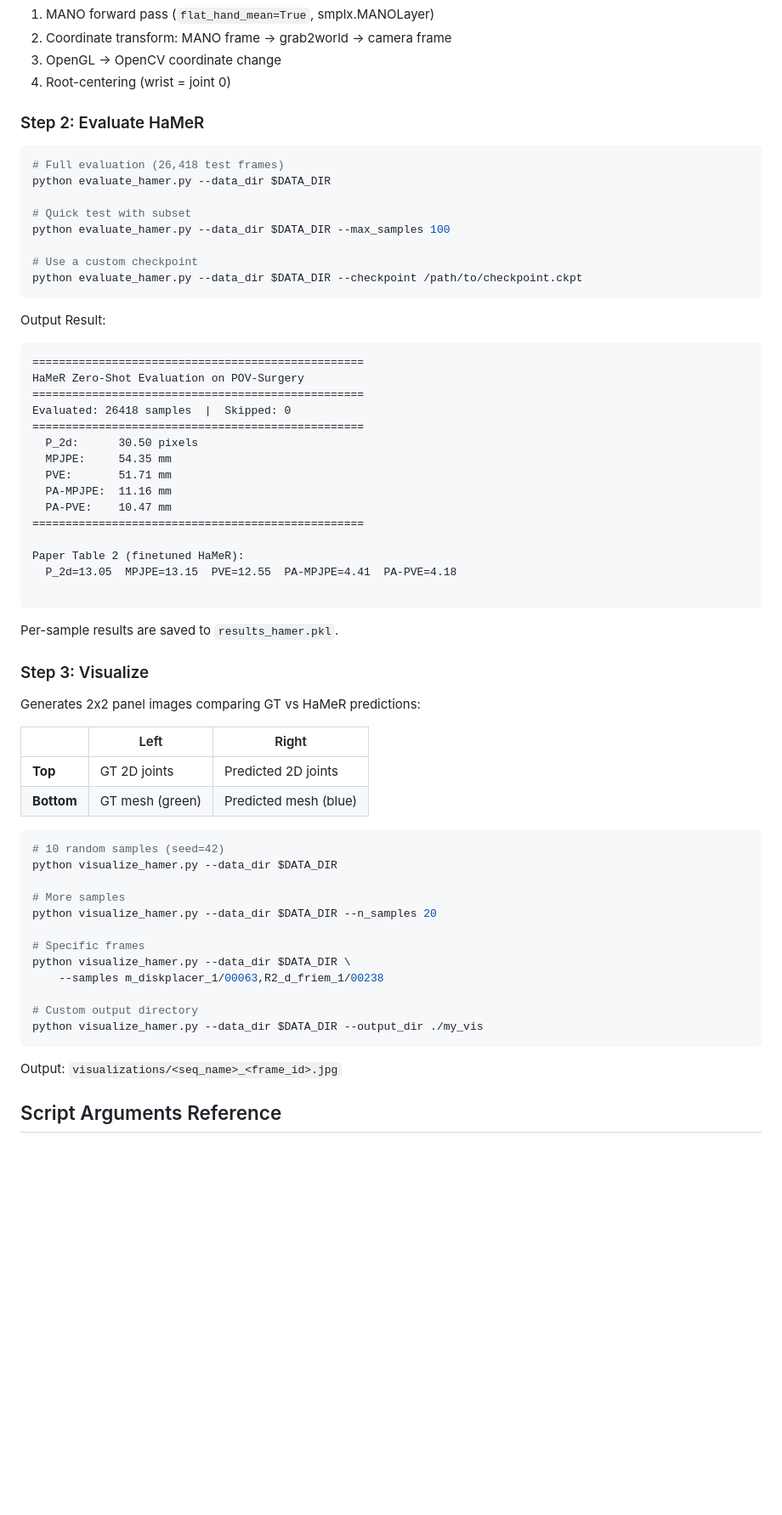
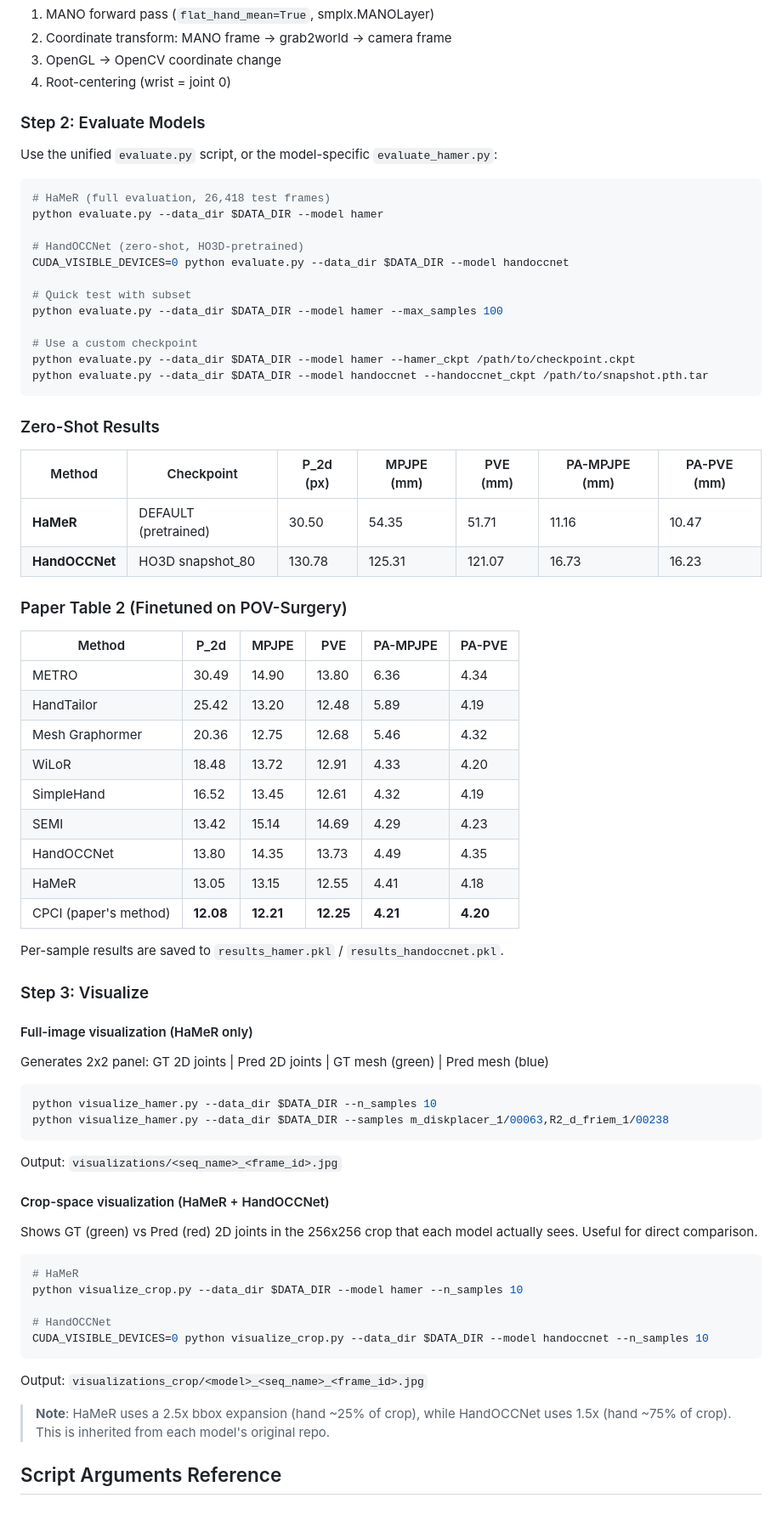
Before and after one commit to monk1337/AIM_2_Project, a Markdown page: USAGE.md, the part around one of its changes. Shown at 85% size. Rendered like a GitHub page; blank space fills up the shorter version.

Commit message:
update handoccnet result

````diff
--- a/USAGE.md
+++ b/USAGE.md
@@ -117,65 +122,76 @@ The GT pipeline:
 3. OpenGL -> OpenCV coordinate change
 4. Root-centering (wrist = joint 0)
 
-### Step 2: Evaluate HaMeR
+### Step 2: Evaluate Models
+
+Use the unified `evaluate.py` script, or the model-specific `evaluate_hamer.py`:
 
 ```bash
-# Full evaluation (26,418 test frames)
-python evaluate_hamer.py --data_dir $DATA_DIR
+# HaMeR (full evaluation, 26,418 test frames)
+python evaluate.py --data_dir $DATA_DIR --model hamer
+
+# HandOCCNet (zero-shot, HO3D-pretrained)
+CUDA_VISIBLE_DEVICES=0 python evaluate.py --data_dir $DATA_DIR --model handoccnet
 
 # Quick test with subset
-python evaluate_hamer.py --data_dir $DATA_DIR --max_samples 100
+python evaluate.py --data_dir $DATA_DIR --model hamer --max_samples 100
 
 # Use a custom checkpoint
-python evaluate_hamer.py --data_dir $DATA_DIR --checkpoint /path/to/checkpoint.ckpt
+python evaluate.py --data_dir $DATA_DIR --model hamer --hamer_ckpt /path/to/checkpoint.ckpt
+python evaluate.py --data_dir $DATA_DIR --model handoccnet --handoccnet_ckpt /path/to/snapshot.pth.tar
 ```
 
-Output Result:
-```
-==================================================
-HaMeR Zero-Shot Evaluation on POV-Surgery
-==================================================
-Evaluated: 26418 samples  |  Skipped: 0
-==================================================
-  P_2d:      30.50 pixels
-  MPJPE:     54.35 mm
-  PVE:       51.71 mm
-  PA-MPJPE:  11.16 mm
-  PA-PVE:    10.47 mm
-==================================================
+### Zero-Shot Results
 
-Paper Table 2 (finetuned HaMeR):
-  P_2d=13.05  MPJPE=13.15  PVE=12.55  PA-MPJPE=4.41  PA-PVE=4.18
+| Method | Checkpoint | P_2d (px) | MPJPE (mm) | PVE (mm) | PA-MPJPE (mm) | PA-PVE (mm) |
+|--------|-----------|-----------|------------|----------|---------------|-------------|
+| **HaMeR** | DEFAULT (pretrained) | 30.50 | 54.35 | 51.71 | 11.16 | 10.47 |
+| **HandOCCNet** | HO3D snapshot_80 | 130.78 | 125.31 | 121.07 | 16.73 | 16.23 |
 
-```
+### Paper Table 2 (Finetuned on POV-Surgery)
 
-Per-sample results are saved to `results_hamer.pkl`.
+| Method | P_2d | MPJPE | PVE | PA-MPJPE | PA-PVE |
+|--------|------|-------|-----|----------|--------|
+| METRO | 30.49 | 14.90 | 13.80 | 6.36 | 4.34 |
+| HandTailor | 25.42 | 13.20 | 12.48 | 5.89 | 4.19 |
+| Mesh Graphormer | 20.36 | 12.75 | 12.68 | 5.46 | 4.32 |
+| WiLoR | 18.48 | 13.72 | 12.91 | 4.33 | 4.20 |
+| SimpleHand | 16.52 | 13.45 | 12.61 | 4.32 | 4.19 |
+| SEMI | 13.42 | 15.14 | 14.69 | 4.29 | 4.23 |
+| HandOCCNet | 13.80 | 14.35 | 13.73 | 4.49 | 4.35 |
+| HaMeR | 13.05 | 13.15 | 12.55 | 4.41 | 4.18 |
+| CPCI (paper's method) | **12.08** | **12.21** | **12.25** | **4.21** | **4.20** |
+
+Per-sample results are saved to `results_hamer.pkl` / `results_handoccnet.pkl`.
 
 ### Step 3: Visualize
 
-Generates 2x2 panel images comparing GT vs HaMeR predictions:
+#### Full-image visualization (HaMeR only)
 
-| | Left | Right |
-|---|---|---|
-| **Top** | GT 2D joints | Predicted 2D joints |
-| **Bottom** | GT mesh (green) | Predicted mesh (blue) |
+Generates 2x2 panel: GT 2D joints | Pred 2D joints | GT mesh (green) | Pred mesh (blue)
 
 ```bash
-# 10 random samples (seed=42)
-python visualize_hamer.py --data_dir $DATA_DIR
-
-# More samples
-python visualize_hamer.py --data_dir $DATA_DIR --n_samples 20
-
-# Specific frames
-python visualize_hamer.py --data_dir $DATA_DIR \
-    --samples m_diskplacer_1/00063,R2_d_friem_1/00238
-
-# Custom output directory
-python visualize_hamer.py --data_dir $DATA_DIR --output_dir ./my_vis
+python visualize_hamer.py --data_dir $DATA_DIR --n_samples 10
+python visualize_hamer.py --data_dir $DATA_DIR --samples m_diskplacer_1/00063,R2_d_friem_1/00238
 ```
 
 Output: `visualizations/<seq_name>_<frame_id>.jpg`
+
+#### Crop-space visualization (HaMeR + HandOCCNet)
+
+Shows GT (green) vs Pred (red) 2D joints in the 256x256 crop that each model actually sees. Useful for direct comparison.
+
+```bash
+# HaMeR
+python visualize_crop.py --data_dir $DATA_DIR --model hamer --n_samples 10
+
+# HandOCCNet
+CUDA_VISIBLE_DEVICES=0 python visualize_crop.py --data_dir $DATA_DIR --model handoccnet --n_samples 10
+```
+
+Output: `visualizations_crop/<model>_<seq_name>_<frame_id>.jpg`
+
+> **Note**: HaMeR uses a 2.5x bbox expansion (hand ~25% of crop), while HandOCCNet uses 1.5x (hand ~75% of crop). This is inherited from each model's original repo.
 
 ## Script Arguments Reference
 
````
Also changed, not shown: other parts of USAGE.md (+30 -10 lines).
